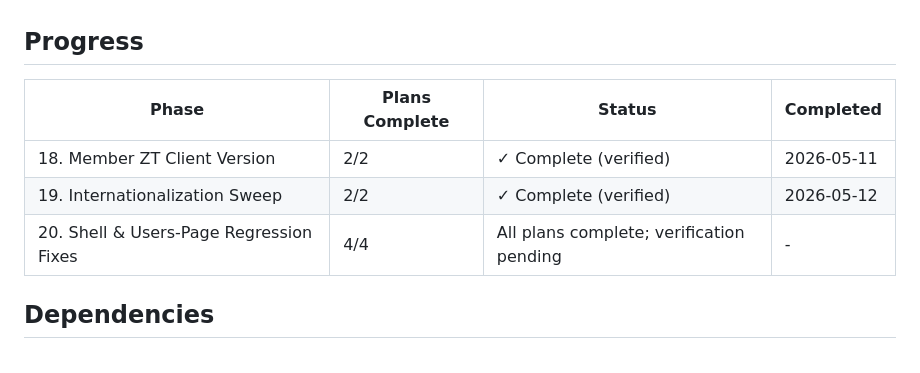
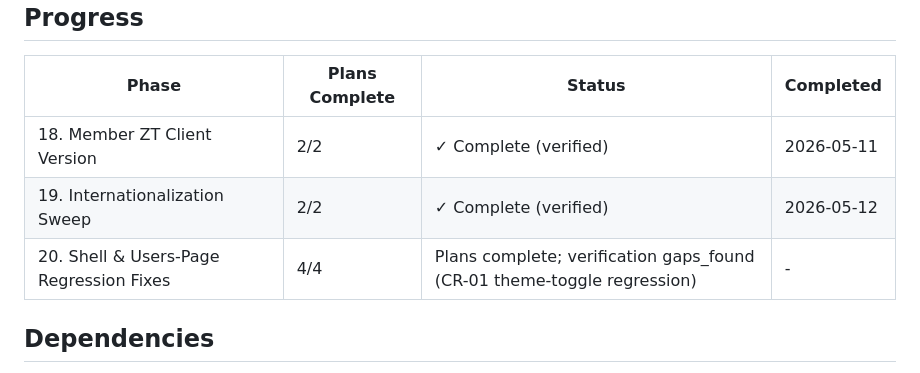
Before and after one commit to rafaelbazanella/ztcwm, a Markdown page: .planning/ROADMAP.md, the part around the change. GitHub-like rendering.

```diff
--- a/.planning/ROADMAP.md
+++ b/.planning/ROADMAP.md
@@ -68,7 +68,7 @@ Resolve regressions and UX gaps surfaced after v3.0: surface ZT client version p
 |-------|----------------|--------|-----------|
 | 18. Member ZT Client Version | 2/2 | ✓ Complete (verified) | 2026-05-11 |
 | 19. Internationalization Sweep | 2/2 | ✓ Complete (verified) | 2026-05-12 |
-| 20. Shell & Users-Page Regression Fixes | 4/4 | All plans complete; verification pending | - |
+| 20. Shell & Users-Page Regression Fixes | 4/4 | Plans complete; verification gaps_found (CR-01 theme-toggle regression) | - |
 
 ## Dependencies
 
```
Also changed, not shown: .planning/STATE.md (+3 -3 lines).
